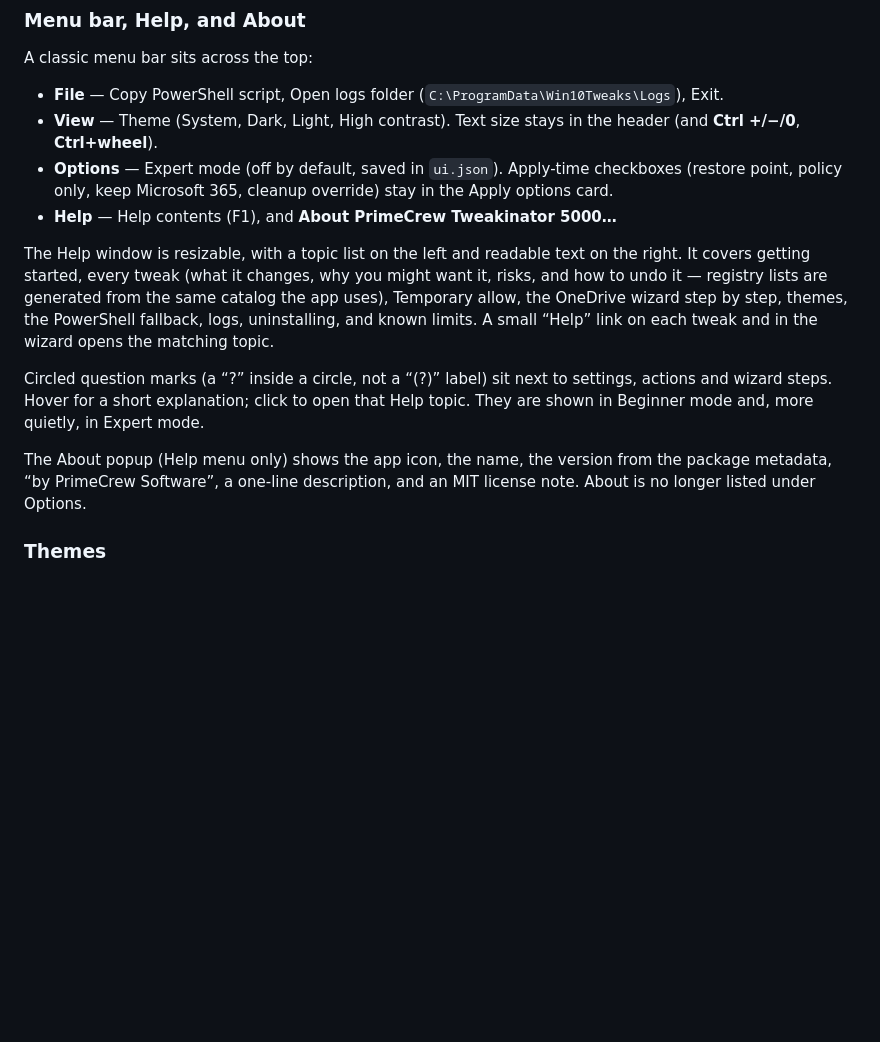
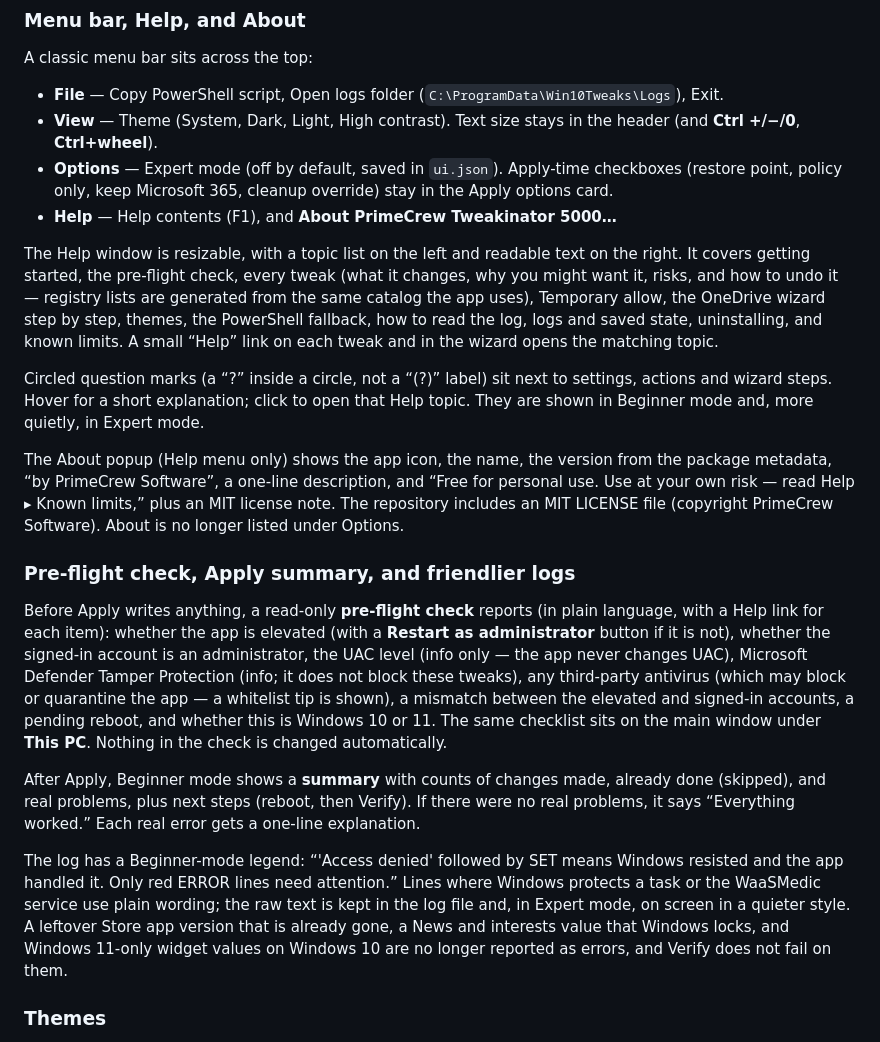
Before and after one commit to primecrew/primecrew-tweakinator-5000, a Markdown page: README.md, the part around one of its changes. GitHub-like rendering; blank space fills up the shorter version.

```diff
--- a/README.md
+++ b/README.md
@@ -103,11 +103,19 @@ A classic menu bar sits across the top:
 - **Options** — Expert mode (off by default, saved in `ui.json`). Apply-time checkboxes (restore point, policy only, keep Microsoft 365, cleanup override) stay in the Apply options card.
 - **Help** — Help contents (F1), and **About PrimeCrew Tweakinator 5000…**
 
-The Help window is resizable, with a topic list on the left and readable text on the right. It covers getting started, every tweak (what it changes, why you might want it, risks, and how to undo it — registry lists are generated from the same catalog the app uses), Temporary allow, the OneDrive wizard step by step, themes, the PowerShell fallback, logs, uninstalling, and known limits. A small “Help” link on each tweak and in the wizard opens the matching topic.
+The Help window is resizable, with a topic list on the left and readable text on the right. It covers getting started, the pre-flight check, every tweak (what it changes, why you might want it, risks, and how to undo it — registry lists are generated from the same catalog the app uses), Temporary allow, the OneDrive wizard step by step, themes, the PowerShell fallback, how to read the log, logs and saved state, uninstalling, and known limits. A small “Help” link on each tweak and in the wizard opens the matching topic.
 
 Circled question marks (a “?” inside a circle, not a “(?)” label) sit next to settings, actions and wizard steps. Hover for a short explanation; click to open that Help topic. They are shown in Beginner mode and, more quietly, in Expert mode.
 
-The About popup (Help menu only) shows the app icon, the name, the version from the package metadata, “by PrimeCrew Software”, a one-line description, and an MIT license note. About is no longer listed under Options.
+The About popup (Help menu only) shows the app icon, the name, the version from the package metadata, “by PrimeCrew Software”, a one-line description, and “Free for personal use. Use at your own risk — read Help ▸ Known limits,” plus an MIT license note. The repository includes an MIT LICENSE file (copyright PrimeCrew Software). About is no longer listed under Options.
+
+### Pre-flight check, Apply summary, and friendlier logs
+
+Before Apply writes anything, a read-only **pre-flight check** reports (in plain language, with a Help link for each item): whether the app is elevated (with a **Restart as administrator** button if it is not), whether the signed-in account is an administrator, the UAC level (info only — the app never changes UAC), Microsoft Defender Tamper Protection (info; it does not block these tweaks), any third-party antivirus (which may block or quarantine the app — a whitelist tip is shown), a mismatch between the elevated and signed-in accounts, a pending reboot, and whether this is Windows 10 or 11. The same checklist sits on the main window under **This PC**. Nothing in the check is changed automatically.
+
+After Apply, Beginner mode shows a **summary** with counts of changes made, already done (skipped), and real problems, plus next steps (reboot, then Verify). If there were no real problems, it says “Everything worked.” Each real error gets a one-line explanation.
+
+The log has a Beginner-mode legend: “'Access denied' followed by SET means Windows resisted and the app handled it. Only red ERROR lines need attention.” Lines where Windows protects a task or the WaaSMedic service use plain wording; the raw text is kept in the log file and, in Expert mode, on screen in a quieter style. A leftover Store app version that is already gone, a News and interests value that Windows locks, and Windows 11-only widget values on Windows 10 are no longer reported as errors, and Verify does not fail on them.
 
 ### Themes
 
```
Also changed, not shown: other parts of README.md (+6 -6 lines), CHANGELOG.md (+9 -0 lines), docs/screenshots/01-main-menu-bar.png, docs/screenshots/02-help-window.png (added), docs/screenshots/03-help-tip.png (added), docs/screenshots/04-about-popup.png (added), docs/screenshots/05-preflight-apply.png (added), docs/screenshots/06-apply-summary.png (added), 10 other files.
